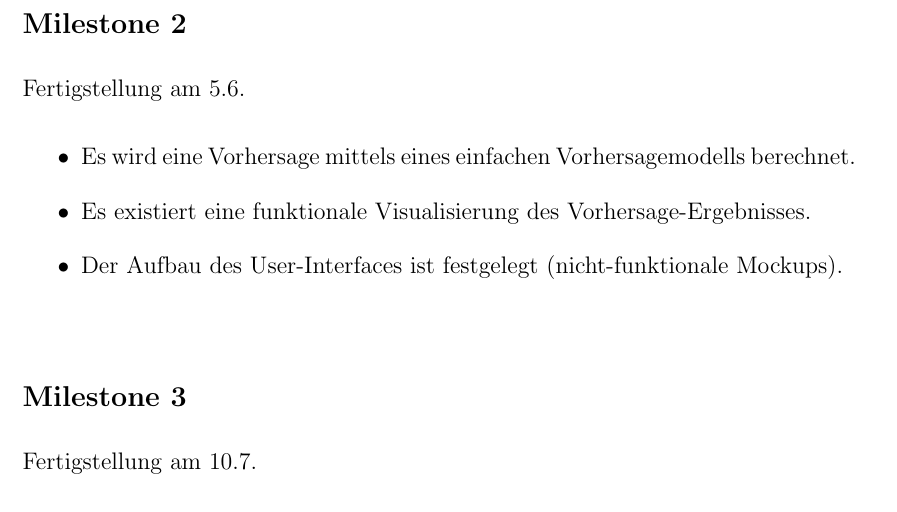
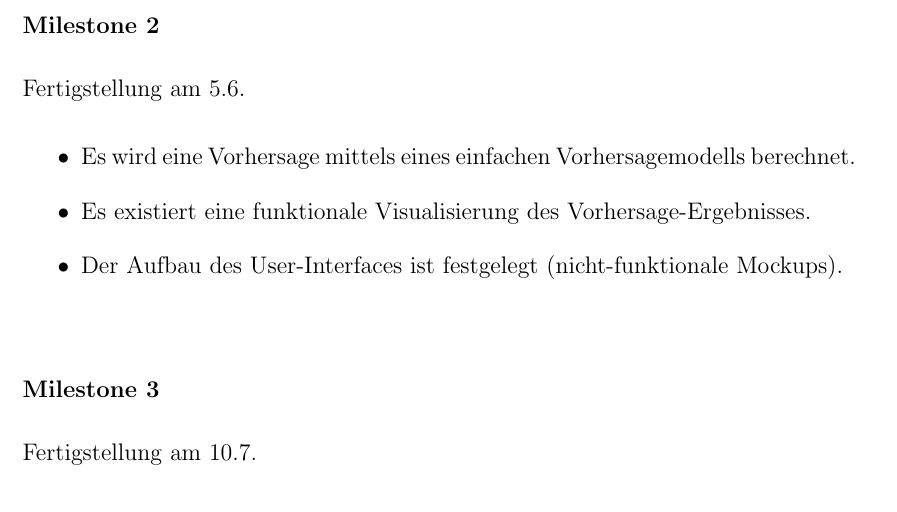
Before and after one commit to xnhp/swp-positionprediction, a LaTeX document (Dokumentation/SRS.tex): part of page 22 of 26, cut so that both start at the same text. Compiled offline with pdfLaTeX.

Commit message:
section labels for milestones

```diff
--- a/Dokumentation/SRS.tex
+++ b/Dokumentation/SRS.tex
@@ -830,7 +830,7 @@ Fertigstellung am 15.05.
 
 \vspace{1em}
 
-\subsection*{Milestone 2}
+\subsubsection*{Milestone 2} \label{ms2}
 Fertigstellung am 5.6.
 \begin{itemize}
 	\item Es wird eine Vorhersage mittels eines einfachen Vorhersagemodells berechnet.
@@ -840,7 +840,7 @@ Fertigstellung am 5.6.
 
 \vspace{1em}
 
-\subsection*{Milestone 3}
+\subsubsection*{Milestone 3} \label{ms3}
 Fertigstellung am 10.7.
 \begin{itemize}
 	\item Anforderungen, die mit eingeschränktem Internetzugriff in Verbindung stehen sind realisiert.
```
